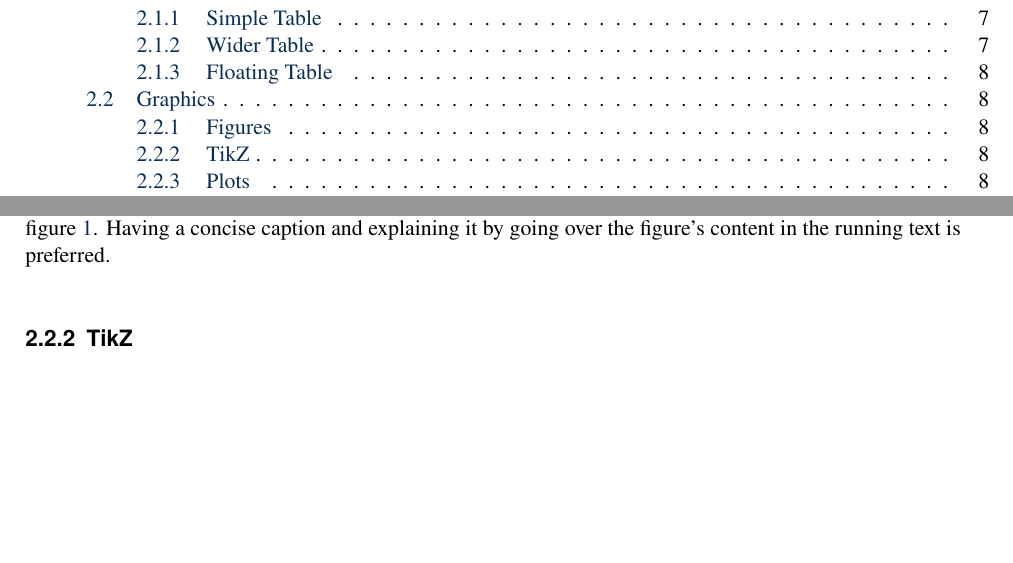
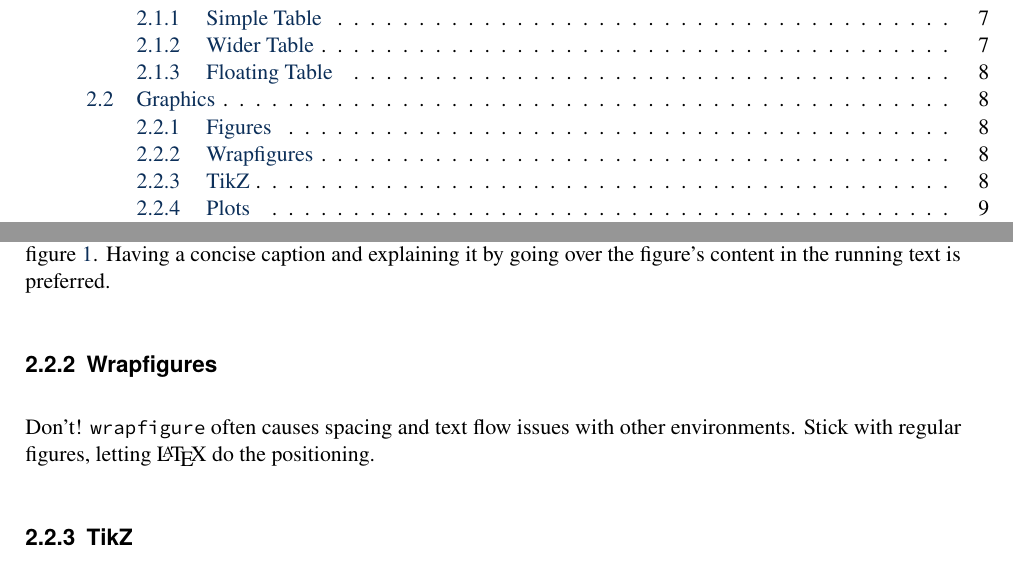
Before and after one commit to uibk-dps-teaching/DPS-LaTeX, a LaTeX thesis (document.tex, which reads 02_other_elements.tex): two parts of pages 5 and 24 of 33, joined at a grey line, cut so that both start at the same text, the shorter picture padded with empty space. Compiled offline with pdfLaTeX.

Commit message:
Add note about using wrapfigure

```diff
--- a/02_other_elements.tex
+++ b/02_other_elements.tex
@@ -88,6 +88,12 @@ Having a concise caption and explaining it by going over the figure's content in
 	\caption{An example image.}
 	\label{fig:some_figure}
 \end{figure}
+
+\subsection{Wrapfigures}
+
+Don't!
+\texttt{wrapfigure} often causes spacing and text flow issues with other environments.
+Stick with regular figures, letting \LaTeX{} do the positioning.
 
 \subsection{TikZ}
 
```
